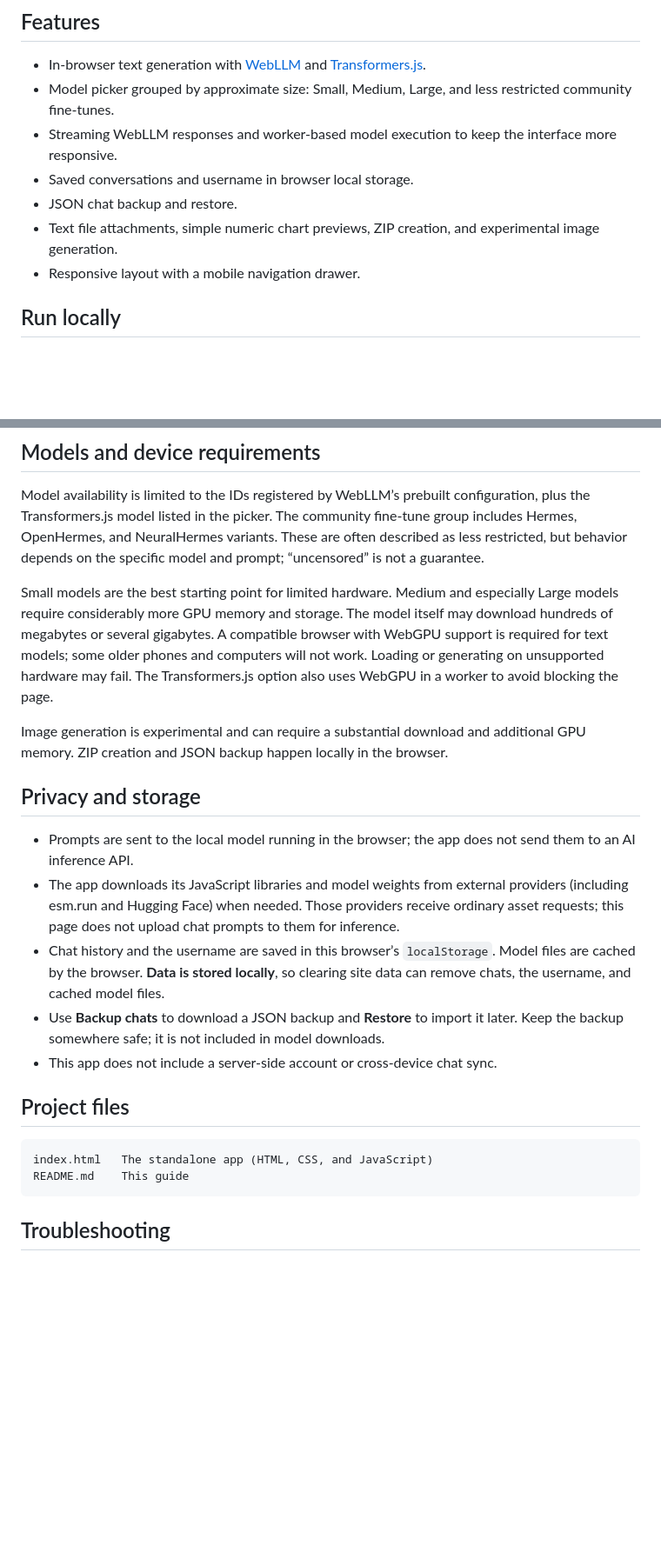
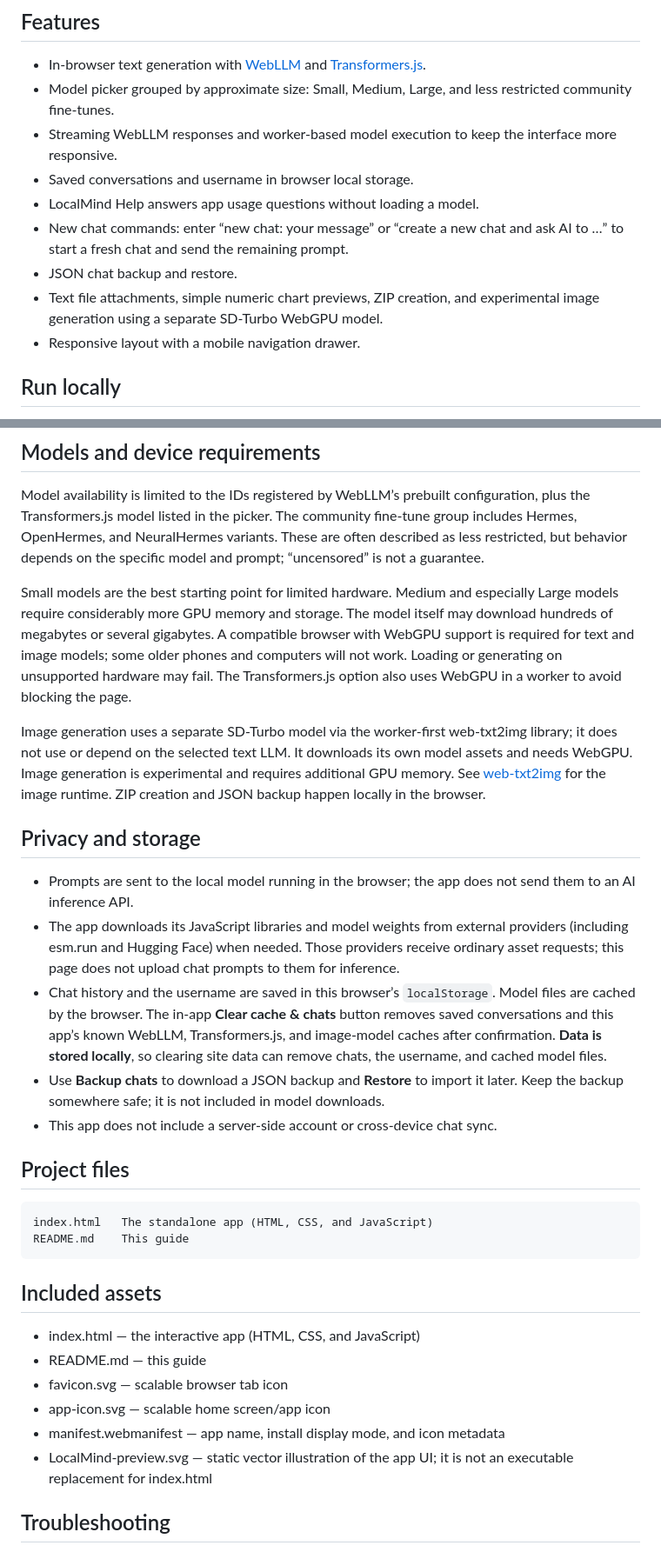
Before and after one commit to BD1493/LocalMind-AI, a Markdown page: README.md, 2 parts joined by grey strips. Shown at 87% size. Drawn GitHub-style; blank space fills up the shorter version.

Commit message:
Enhance README with new features and clarifications
Updated README to include new features and clarifications regarding model usage and local storage.

````diff
--- a/README.md
+++ b/README.md
@@ -10,8 +10,10 @@
 - Model picker grouped by approximate size: Small, Medium, Large, and less restricted community fine-tunes.
 - Streaming WebLLM responses and worker-based model execution to keep the interface more responsive.
 - Saved conversations and username in browser local storage.
+- LocalMind Help answers app usage questions without loading a model.
+- New chat commands: enter “new chat: your message” or “create a new chat and ask AI to …” to start a fresh chat and send the remaining prompt.
 - JSON chat backup and restore.
-- Text file attachments, simple numeric chart previews, ZIP creation, and experimental image generation.
+- Text file attachments, simple numeric chart previews, ZIP creation, and experimental image generation using a separate SD-Turbo WebGPU model.
 - Responsive layout with a mobile navigation drawer.
 
 ## Run locally
@@ -34,15 +36,15 @@ You can also use a static host that serves the files over HTTPS. No backend serv
 
 Model availability is limited to the IDs registered by WebLLM’s prebuilt configuration, plus the Transformers.js model listed in the picker. The community fine-tune group includes Hermes, OpenHermes, and NeuralHermes variants. These are often described as less restricted, but behavior depends on the specific model and prompt; “uncensored” is not a guarantee.
 
-Small models are the best starting point for limited hardware. Medium and especially Large models require considerably more GPU memory and storage. The model itself may download hundreds of megabytes or several gigabytes. A compatible browser with WebGPU support is required for text models; some older phones and computers will not work. Loading or generating on unsupported hardware may fail. The Transformers.js option also uses WebGPU in a worker to avoid blocking the page.
+Small models are the best starting point for limited hardware. Medium and especially Large models require considerably more GPU memory and storage. The model itself may download hundreds of megabytes or several gigabytes. A compatible browser with WebGPU support is required for text and image models; some older phones and computers will not work. Loading or generating on unsupported hardware may fail. The Transformers.js option also uses WebGPU in a worker to avoid blocking the page.
 
-Image generation is experimental and can require a substantial download and additional GPU memory. ZIP creation and JSON backup happen locally in the browser.
+Image generation uses a separate SD-Turbo model via the worker-first web-txt2img library; it does not use or depend on the selected text LLM. It downloads its own model assets and needs WebGPU. Image generation is experimental and requires additional GPU memory. See [web-txt2img](https://github.com/lacerbi/web-txt2img) for the image runtime. ZIP creation and JSON backup happen locally in the browser.
 
 ## Privacy and storage
 
 - Prompts are sent to the local model running in the browser; the app does not send them to an AI inference API.
 - The app downloads its JavaScript libraries and model weights from external providers (including esm.run and Hugging Face) when needed. Those providers receive ordinary asset requests; this page does not upload chat prompts to them for inference.
-- Chat history and the username are saved in this browser’s `localStorage`. Model files are cached by the browser. **Data is stored locally**, so clearing site data can remove chats, the username, and cached model files.
+- Chat history and the username are saved in this browser’s `localStorage`. Model files are cached by the browser. The in-app **Clear cache & chats** button removes saved conversations and this app’s known WebLLM, Transformers.js, and image-model caches after confirmation. **Data is stored locally**, so clearing site data can remove chats, the username, and cached model files.
 - Use **Backup chats** to download a JSON backup and **Restore** to import it later. Keep the backup somewhere safe; it is not included in model downloads.
 - This app does not include a server-side account or cross-device chat sync.
 
@@ -52,6 +54,15 @@ Image generation is experimental and can require a substantial download and addi
 index.html   The standalone app (HTML, CSS, and JavaScript)
 README.md    This guide
 ```
+
+## Included assets
+
+- index.html — the interactive app (HTML, CSS, and JavaScript)
+- README.md — this guide
+- favicon.svg — scalable browser tab icon
+- app-icon.svg — scalable home screen/app icon
+- manifest.webmanifest — app name, install display mode, and icon metadata
+- LocalMind-preview.svg — static vector illustration of the app UI; it is not an executable replacement for index.html
 
 ## Troubleshooting
 
````
